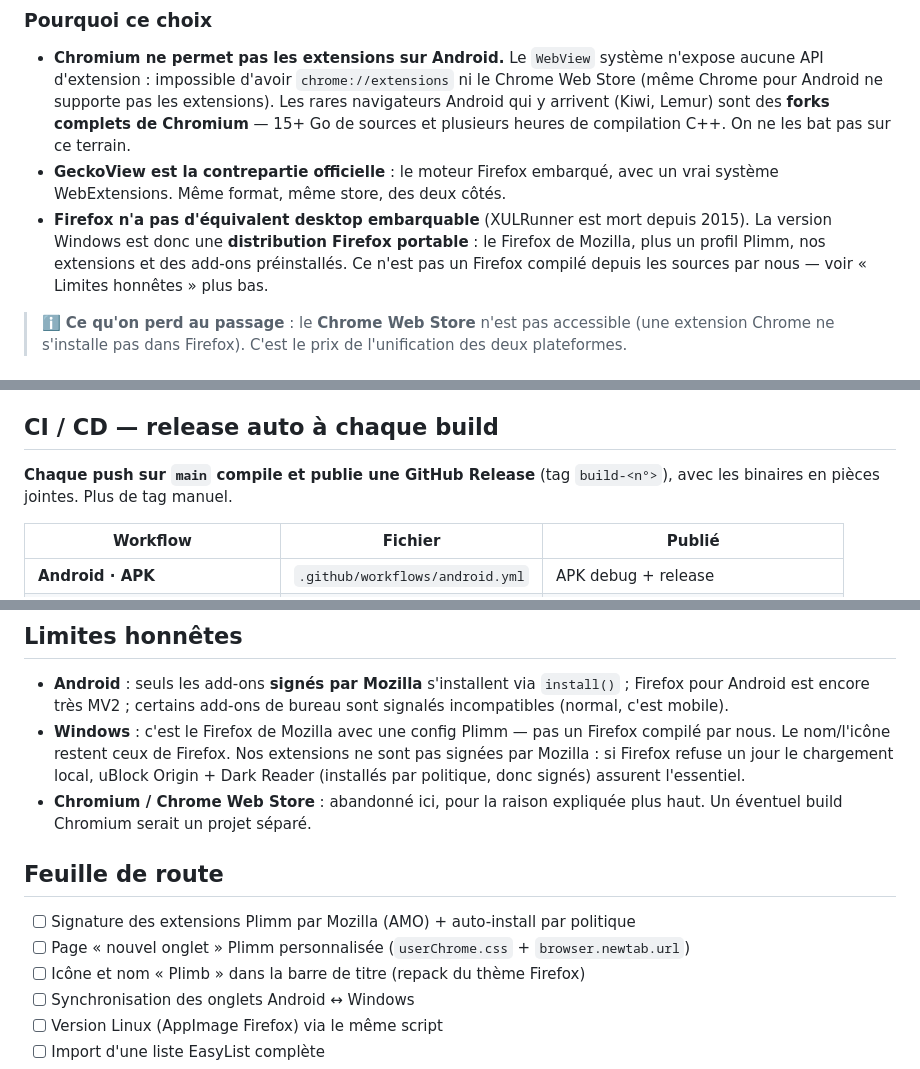
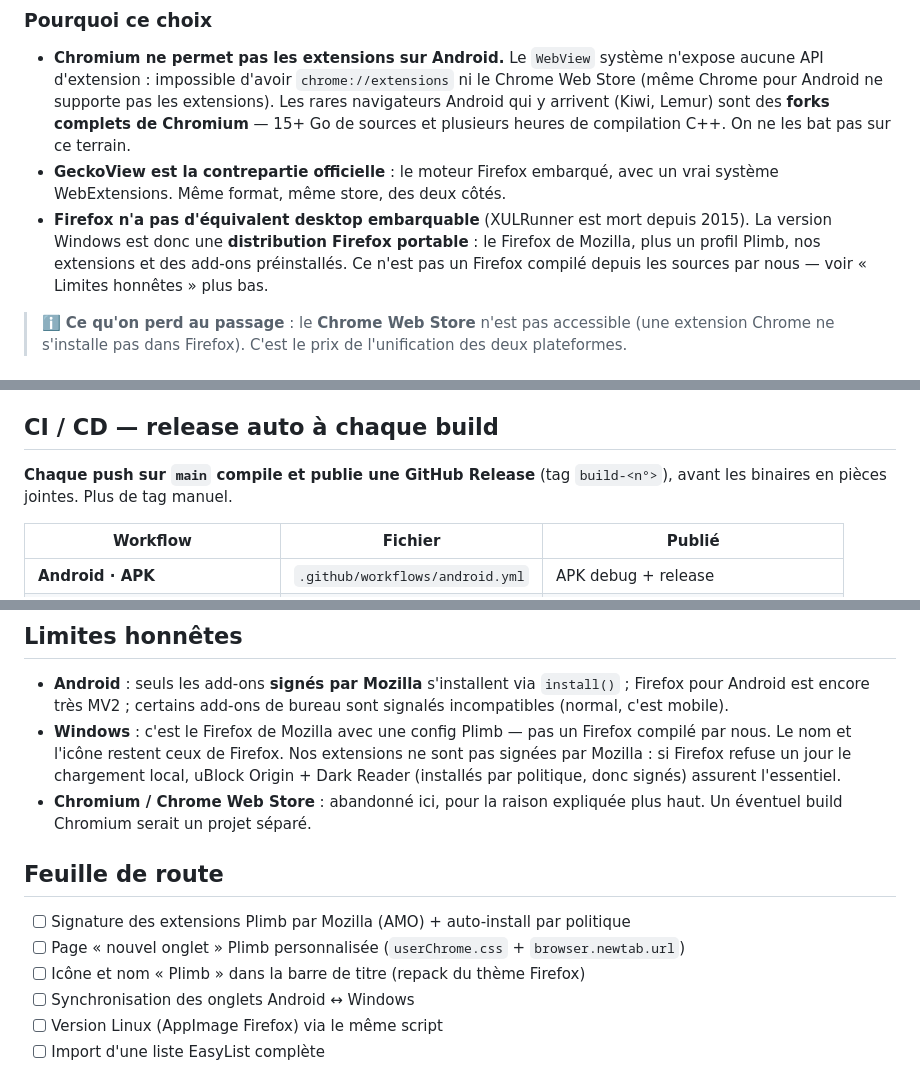
Before and after one commit to kurodaki-dev/plimb-browser, a Markdown page: README.md, 3 parts joined by grey strips. GitHub-like rendering.

Commit message:
docs: corrige deux coquilles dans le README

```diff
--- a/README.md
+++ b/README.md
@@ -29,7 +29,7 @@ Les deux plateformes partagent désormais le **même moteur (Firefox/Gecko)** et
   un vrai système WebExtensions. Même format, même store, des deux côtés.
 - **Firefox n'a pas d'équivalent desktop embarquable** (XULRunner est mort depuis
   2015). La version Windows est donc une **distribution Firefox portable** : le
-  Firefox de Mozilla, plus un profil Plimm, nos extensions et des add-ons
+  Firefox de Mozilla, plus un profil Plimb, nos extensions et des add-ons
   préinstallés. Ce n'est pas un Firefox compilé depuis les sources par nous —
   voir « Limites honnêtes » plus bas.
 
@@ -80,7 +80,7 @@ assemble la distribution et produit `windows/dist-electron/Plimb-Browser-Windows
 ## CI / CD — release auto à chaque build
 
 **Chaque push sur `main` compile et publie une GitHub Release** (tag `build-<n°>`),
-avec les binaires en pièces jointes. Plus de tag manuel.
+avant les binaires en pièces jointes. Plus de tag manuel.
 
 | Workflow | Fichier | Publié |
 |----------|---------|--------|
@@ -143,8 +143,8 @@ plimb-browser/
 - **Android** : seuls les add-ons **signés par Mozilla** s'installent via
   `install()` ; Firefox pour Android est encore très MV2 ; certains add-ons de
   bureau sont signalés incompatibles (normal, c'est mobile).
-- **Windows** : c'est le Firefox de Mozilla avec une config Plimm — pas un
-  Firefox compilé par nous. Le nom/l'icône restent ceux de Firefox. Nos
+- **Windows** : c'est le Firefox de Mozilla avec une config Plimb — pas un
+  Firefox compilé par nous. Le nom et l'icône restent ceux de Firefox. Nos
   extensions ne sont pas signées par Mozilla : si Firefox refuse un jour le
   chargement local, uBlock Origin + Dark Reader (installés par politique,
   donc signés) assurent l'essentiel.
@@ -153,8 +153,8 @@ plimb-browser/
 
 ## Feuille de route
 
-- [ ] Signature des extensions Plimm par Mozilla (AMO) + auto-install par politique
-- [ ] Page « nouvel onglet » Plimm personnalisée (`userChrome.css` + `browser.newtab.url`)
+- [ ] Signature des extensions Plimb par Mozilla (AMO) + auto-install par politique
+- [ ] Page « nouvel onglet » Plimb personnalisée (`userChrome.css` + `browser.newtab.url`)
 - [ ] Icône et nom « Plimb » dans la barre de titre (repack du thème Firefox)
 - [ ] Synchronisation des onglets Android ↔ Windows
 - [ ] Version Linux (AppImage Firefox) via le même script
```
